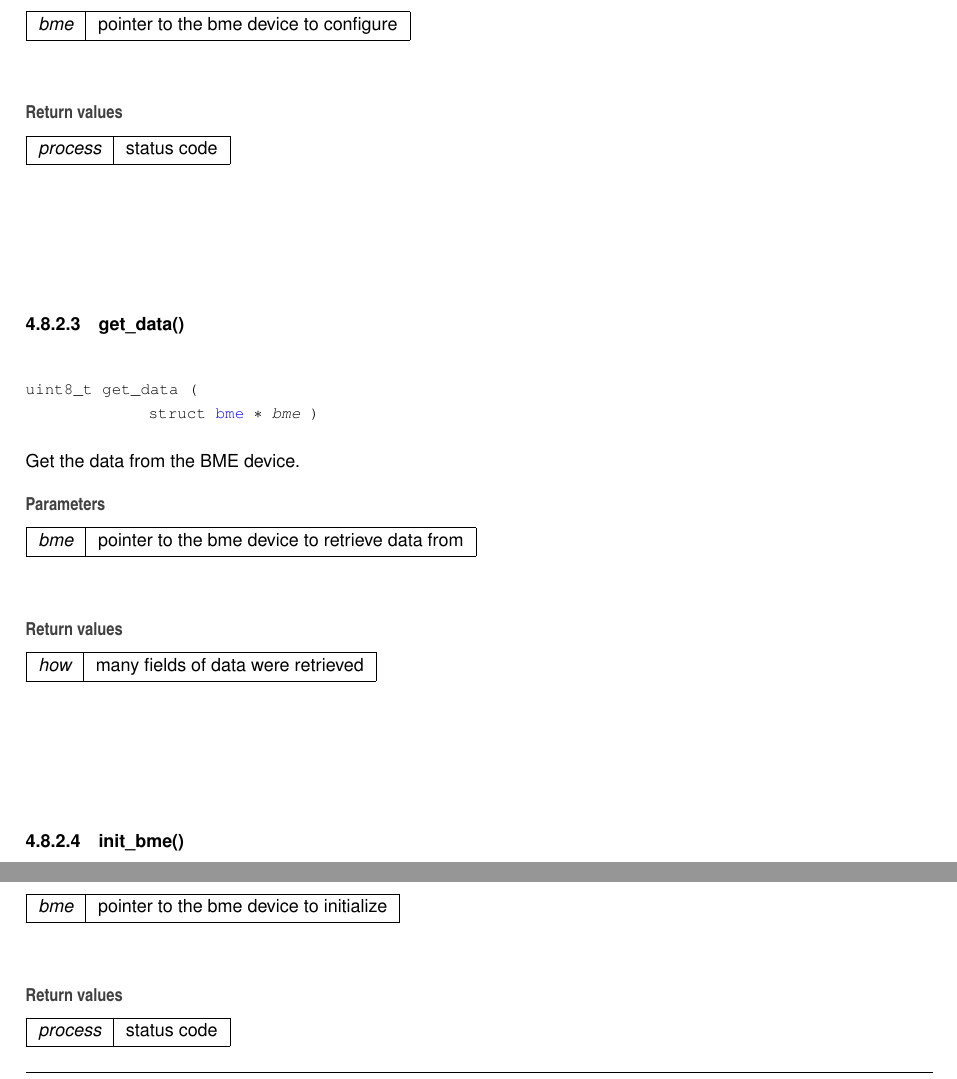
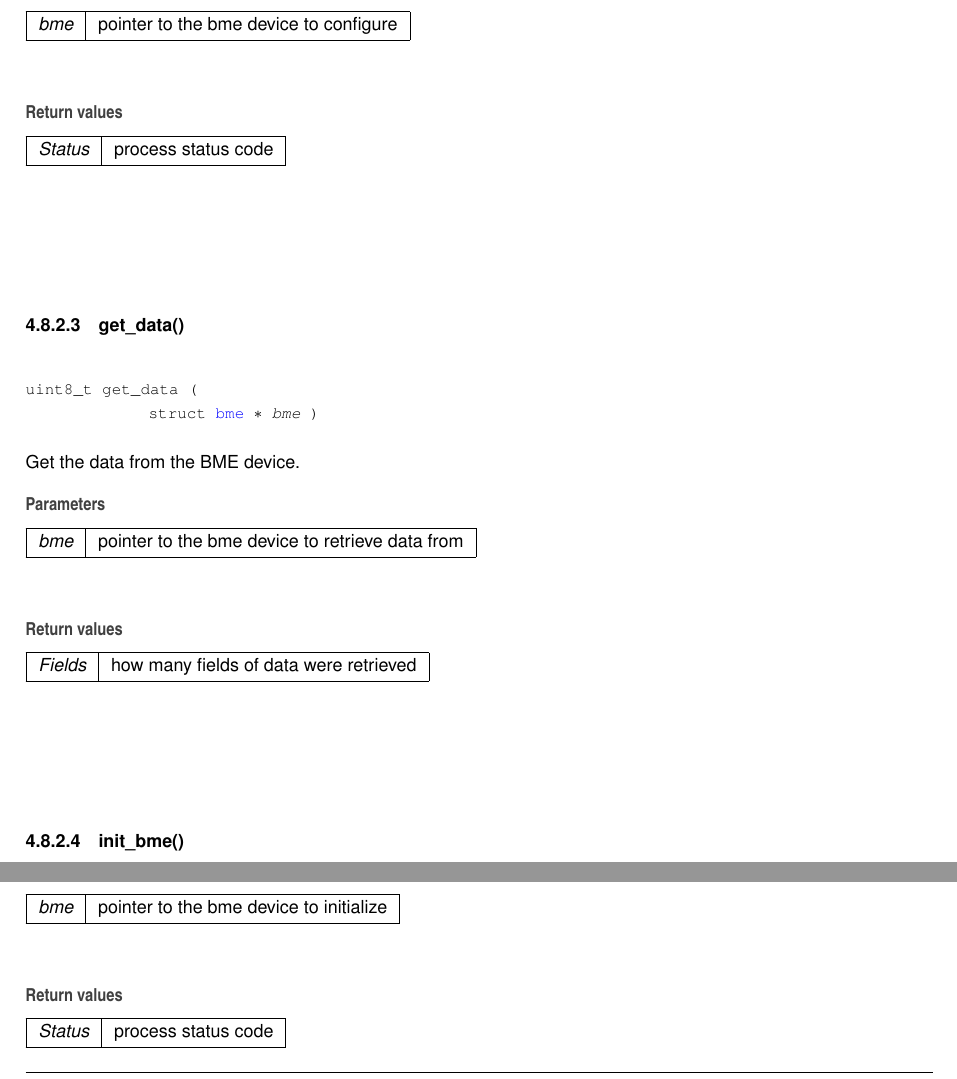
Before and after one commit to rjyarwood/YSU_SensorTag, a LaTeX thesis (Docs/latex/refman.tex, which reads Docs/latex/group___b_m_e___configuration.tex): two parts of page 19 of 41, joined at a grey line, cut so that both start at the same text. Compiled offline with pdfLaTeX.

```diff
--- a/Docs/latex/group___b_m_e___configuration.tex
+++ b/Docs/latex/group___b_m_e___configuration.tex
@@ -54,7 +54,7 @@
 \end{DoxyParams}
 
 \begin{DoxyRetVals}{Return values}
-{\em process} & status code \\
+{\em Status} & process status code \\
 \hline
 \end{DoxyRetVals}
 \mbox{\Hypertarget{group___b_m_e___configuration_ga702a92f1f34ec7205b8740ff6d1c8e9c}\label{group___b_m_e___configuration_ga702a92f1f34ec7205b8740ff6d1c8e9c}}
@@ -74,7 +74,7 @@
 \end{DoxyParams}
 
 \begin{DoxyRetVals}{Return values}
-{\em process} & status code \\
+{\em Status} & process status code \\
 \hline
 \end{DoxyRetVals}
 \mbox{\Hypertarget{group___b_m_e___configuration_ga2f5c2cbd887c9ecb931daa08b02f64a0}\label{group___b_m_e___configuration_ga2f5c2cbd887c9ecb931daa08b02f64a0}}
@@ -94,7 +94,7 @@
 \end{DoxyParams}
 
 \begin{DoxyRetVals}{Return values}
-{\em how} & many fields of data were retrieved \\
+{\em Fields} & how many fields of data were retrieved \\
 \hline
 \end{DoxyRetVals}
 \mbox{\Hypertarget{group___b_m_e___configuration_gafbda4c7bc18f2b5fb9c1db6dc2f69a09}\label{group___b_m_e___configuration_gafbda4c7bc18f2b5fb9c1db6dc2f69a09}}
@@ -114,7 +114,7 @@
 \end{DoxyParams}
 
 \begin{DoxyRetVals}{Return values}
-{\em process} & status code \\
+{\em Status} & process status code \\
 \hline
 \end{DoxyRetVals}
 Variable to store the status codes
```
Also changed, not shown: 1 other file.
